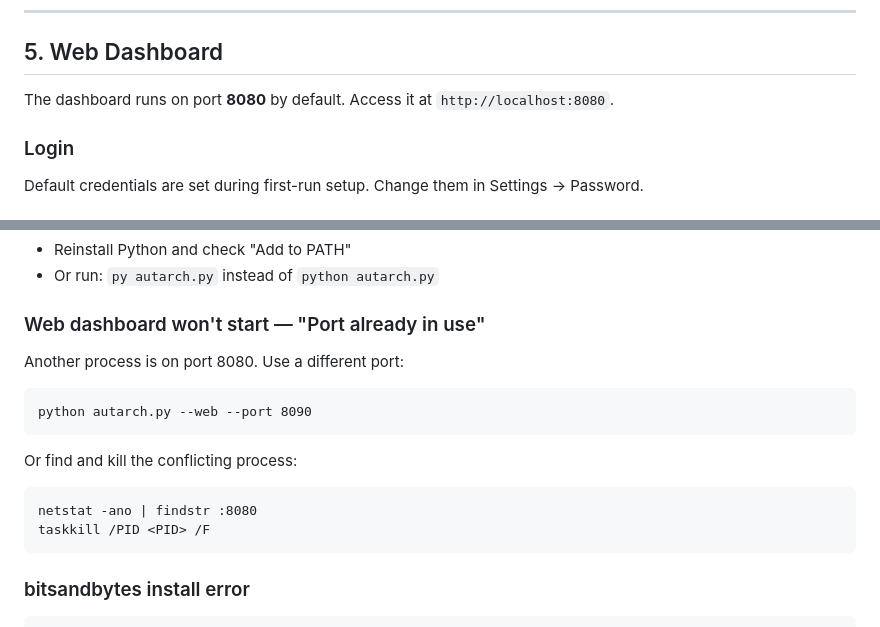
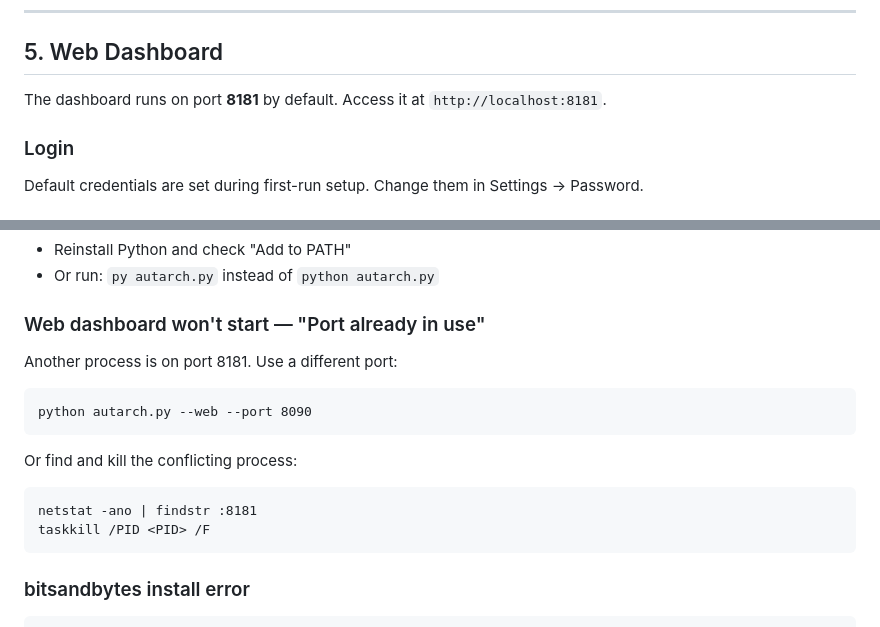
Before and after one commit to DigijEth/autarch, a Markdown page: windows_manual.md, 2 parts joined by grey strips. GitHub-like rendering.

````diff
--- a/windows_manual.md
+++ b/windows_manual.md
@@ -171,7 +171,7 @@ nssm start AUTARCH
 
 ## 5. Web Dashboard
 
-The dashboard runs on port **8080** by default. Access it at `http://localhost:8080`.
+The dashboard runs on port **8181** by default. Access it at `http://localhost:8181`.
 
 ### Login
 
@@ -433,13 +433,13 @@ Python is not in your PATH. Either:
 
 ### Web dashboard won't start — "Port already in use"
 
-Another process is on port 8080. Use a different port:
+Another process is on port 8181. Use a different port:
 ```
 python autarch.py --web --port 8090
 ```
 Or find and kill the conflicting process:
 ```
-netstat -ano | findstr :8080
+netstat -ano | findstr :8181
 taskkill /PID <PID> /F
 ```
 
````
Also changed, not shown: other parts of windows_manual.md (+10 -10 lines).
